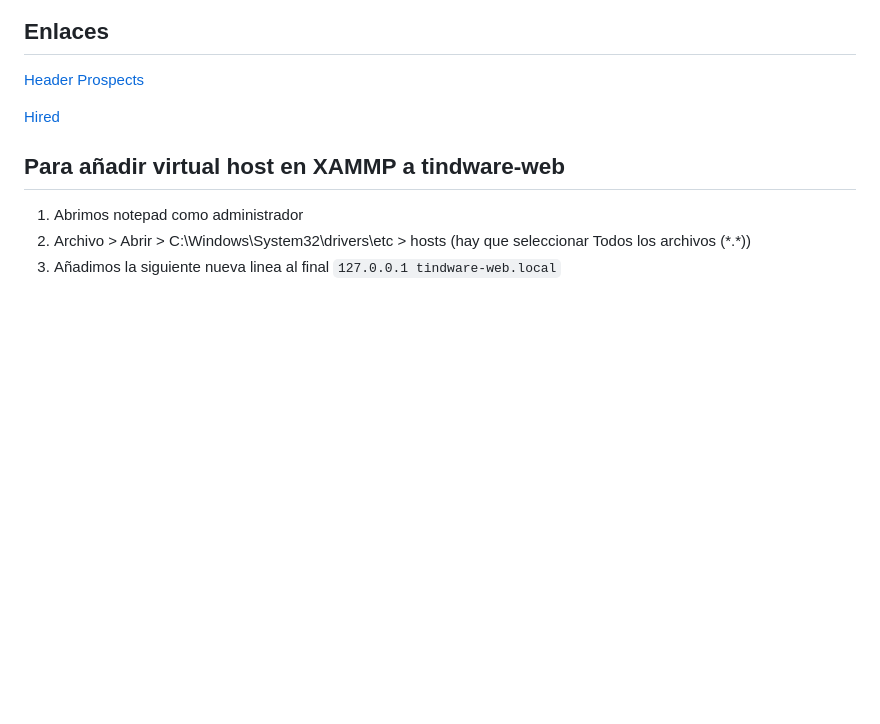
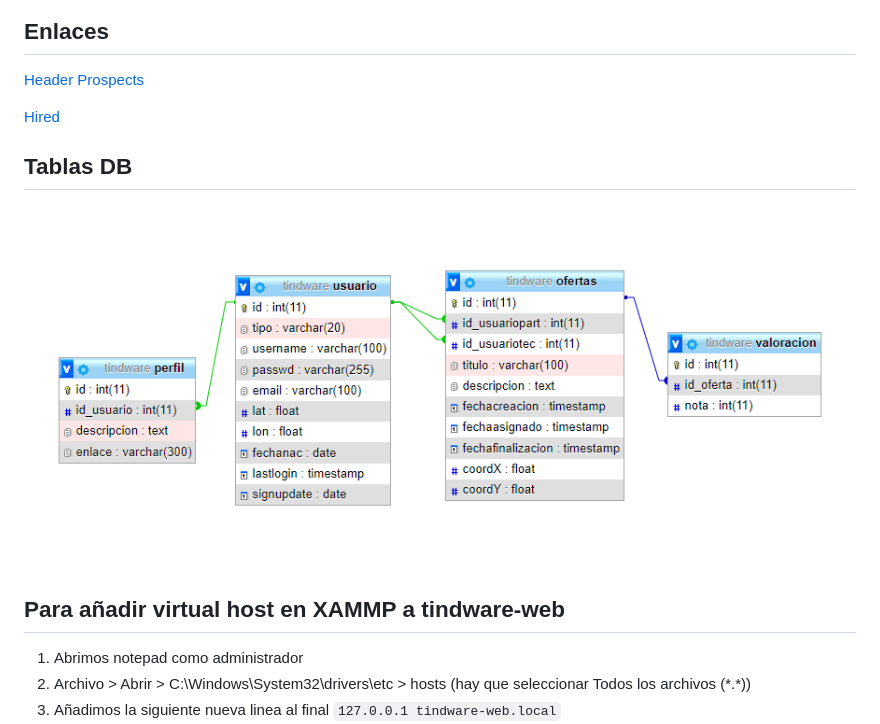
Before and after one commit to 9c23a5/tindware-web, a Markdown page: README.md, the part around the change. GitHub-like rendering; pictures changed too: tablas_db.png (added); blank space fills up the shorter version.

```diff
--- a/README.md
+++ b/README.md
@@ -4,6 +4,9 @@
 [Header Prospects](https://www.prospects.ac.uk/)
 
 [Hired](https://hired.com/)
+
+## Tablas DB
+![Tablas](https://github.com/9c23a5/tindware-web/blob/main/tablas_db.png?raw=true)
 
 ## Para añadir virtual host en XAMMP a tindware-web
 1. Abrimos notepad como administrador
```
Also changed, not shown: 7 other files.
